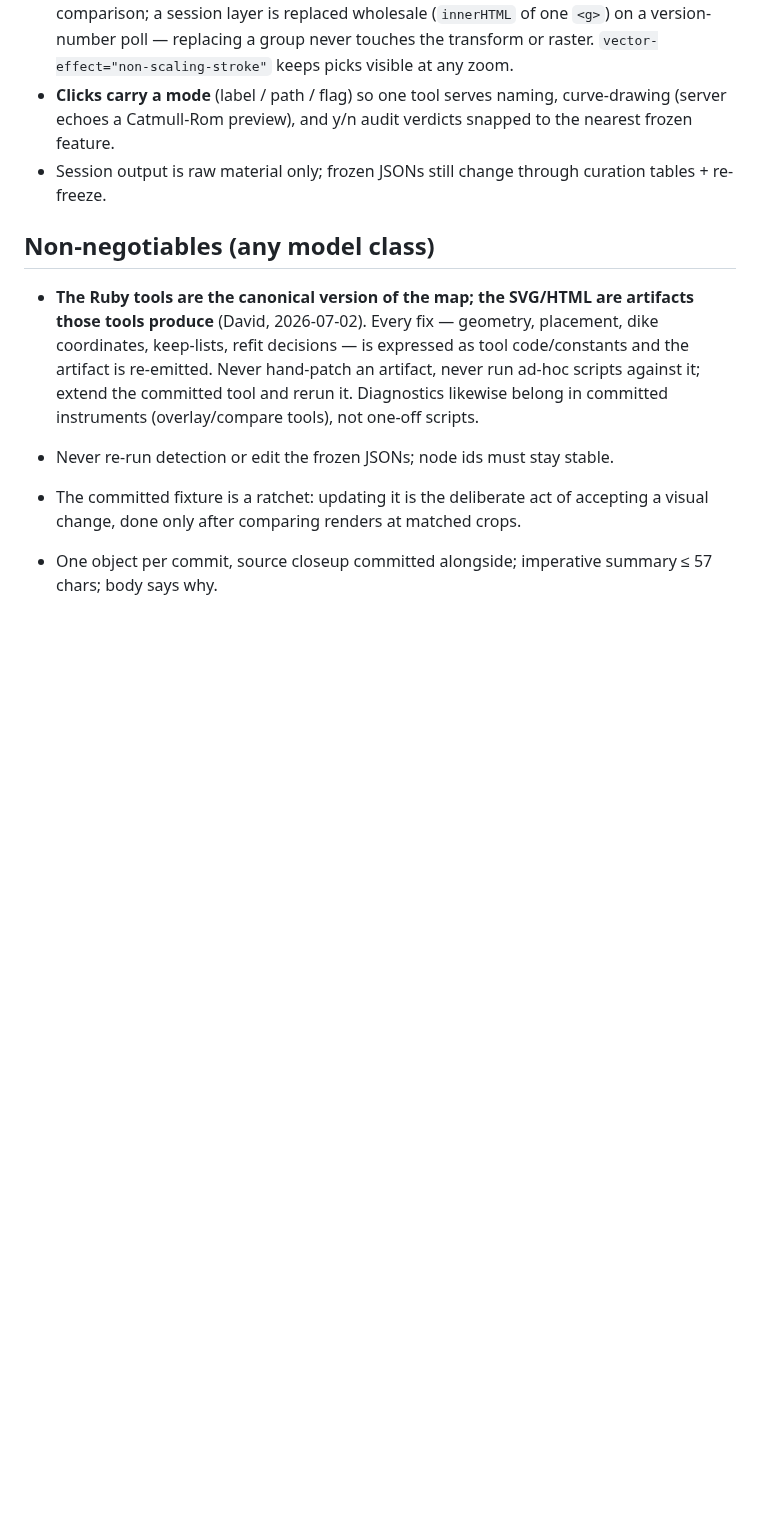
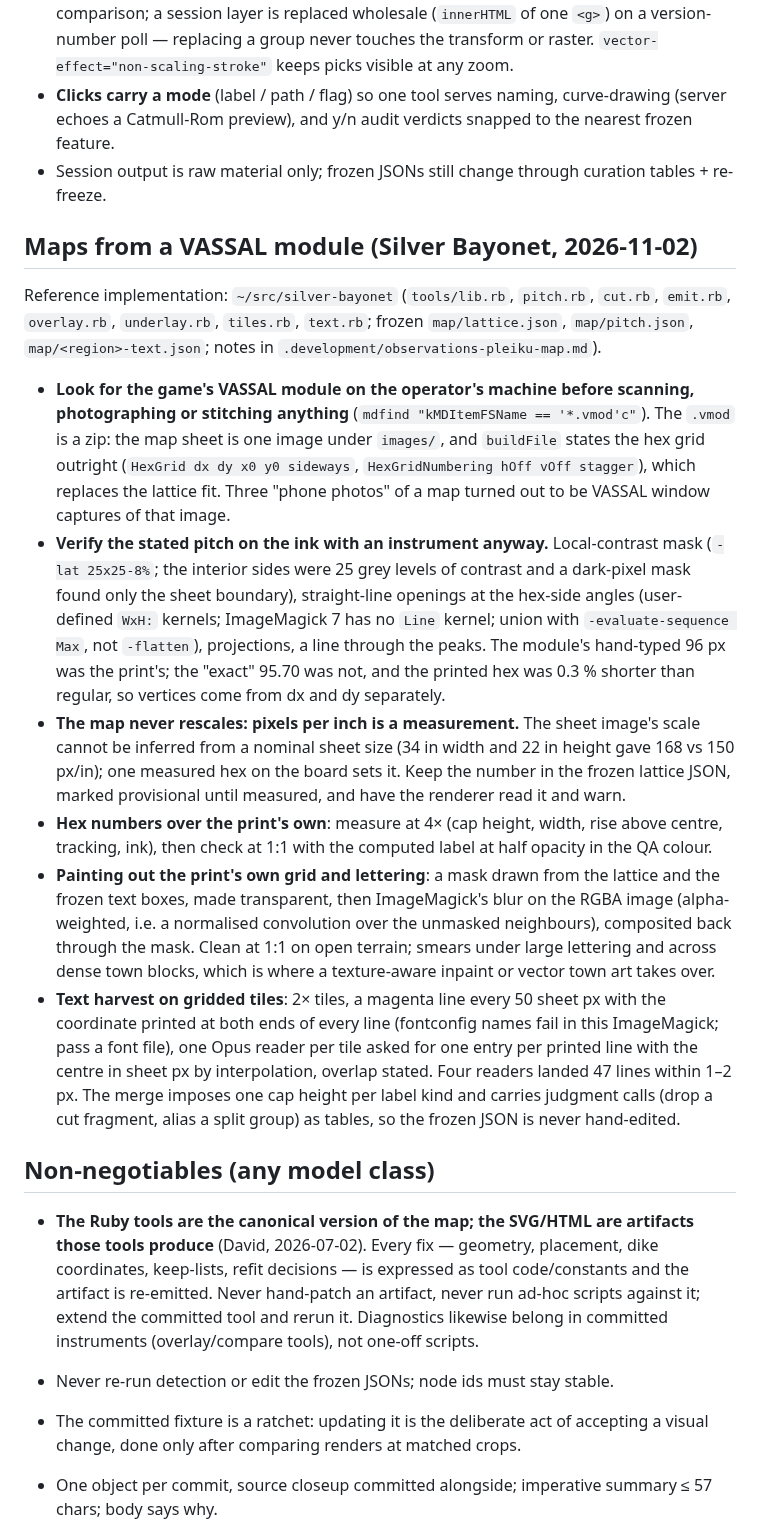
Before and after one commit to doolin/dave-skills, a Markdown page: playbooks/map-digitization.md, the part around the change. Rendered like a GitHub page; blank space fills up the shorter version.

Commit message:
Record the VASSAL-module route in map-digitization
New section from the Silver Bayonet Pleiku map: look for a .vmod
on the machine first (the sheet image and the HexGrid are inside),
verify the stated pitch on the ink with an instrument, treat
pixels per inch as a measurement, paint out the print's grid and
lettering by alpha-weighted blur through a lattice mask, and
harvest text with Opus readers on 2x tiles carrying a sheet-pixel
grid. Reference implementation ~/src/silver-bayonet/tools.

Co-Authored-By: Herman via Claude Code with Fable 5.1
Claude-Session: https://claude.ai/code/session_01F8xcQ31JfH6XW2yMPFSBbg

```diff
--- a/playbooks/map-digitization.md
+++ b/playbooks/map-digitization.md
@@ -422,6 +422,56 @@ montage-reading. The transferable design:
 - Session output is raw material only; frozen JSONs still change
   through curation tables + re-freeze.
 
+## Maps from a VASSAL module (Silver Bayonet, 2026-11-02)
+
+Reference implementation: `~/src/silver-bayonet` (`tools/lib.rb`,
+`pitch.rb`, `cut.rb`, `emit.rb`, `overlay.rb`, `underlay.rb`,
+`tiles.rb`, `text.rb`; frozen `map/lattice.json`, `map/pitch.json`,
+`map/<region>-text.json`; notes in
+`.development/observations-pleiku-map.md`).
+
+- **Look for the game's VASSAL module on the operator's machine
+  before scanning, photographing or stitching anything**
+  (`mdfind "kMDItemFSName == '*.vmod'c"`). The `.vmod` is a zip: the
+  map sheet is one image under `images/`, and `buildFile` states the
+  hex grid outright (`HexGrid dx dy x0 y0 sideways`,
+  `HexGridNumbering hOff vOff stagger`), which replaces the lattice
+  fit. Three "phone photos" of a map turned out to be VASSAL window
+  captures of that image.
+- **Verify the stated pitch on the ink with an instrument anyway.**
+  Local-contrast mask (`-lat 25x25-8%`; the interior sides were 25
+  grey levels of contrast and a dark-pixel mask found only the sheet
+  boundary), straight-line openings at the hex-side angles
+  (user-defined `WxH:` kernels; ImageMagick 7 has no `Line` kernel;
+  union with `-evaluate-sequence Max`, not `-flatten`), projections,
+  a line through the peaks. The module's hand-typed 96 px was the
+  print's; the "exact" 95.70 was not, and the printed hex was 0.3 %
+  shorter than regular, so vertices come from dx and dy separately.
+- **The map never rescales: pixels per inch is a measurement.** The
+  sheet image's scale cannot be inferred from a nominal sheet size
+  (34 in width and 22 in height gave 168 vs 150 px/in); one measured
+  hex on the board sets it. Keep the number in the frozen lattice
+  JSON, marked provisional until measured, and have the renderer
+  read it and warn.
+- **Hex numbers over the print's own**: measure at 4× (cap height,
+  width, rise above centre, tracking, ink), then check at 1:1 with
+  the computed label at half opacity in the QA colour.
+- **Painting out the print's own grid and lettering**: a mask drawn
+  from the lattice and the frozen text boxes, made transparent, then
+  ImageMagick's blur on the RGBA image (alpha-weighted, i.e. a
+  normalised convolution over the unmasked neighbours), composited
+  back through the mask. Clean at 1:1 on open terrain; smears under
+  large lettering and across dense town blocks, which is where a
+  texture-aware inpaint or vector town art takes over.
+- **Text harvest on gridded tiles**: 2× tiles, a magenta line every
+  50 sheet px with the coordinate printed at both ends of every line
+  (fontconfig names fail in this ImageMagick; pass a font file), one
+  Opus reader per tile asked for one entry per printed line with the
+  centre in sheet px by interpolation, overlap stated. Four readers
+  landed 47 lines within 1–2 px. The merge imposes one cap height per
+  label kind and carries judgment calls (drop a cut fragment, alias
+  a split group) as tables, so the frozen JSON is never hand-edited.
+
 ## Non-negotiables (any model class)
 
 - **The Ruby tools are the canonical version of the map; the SVG/HTML
```
